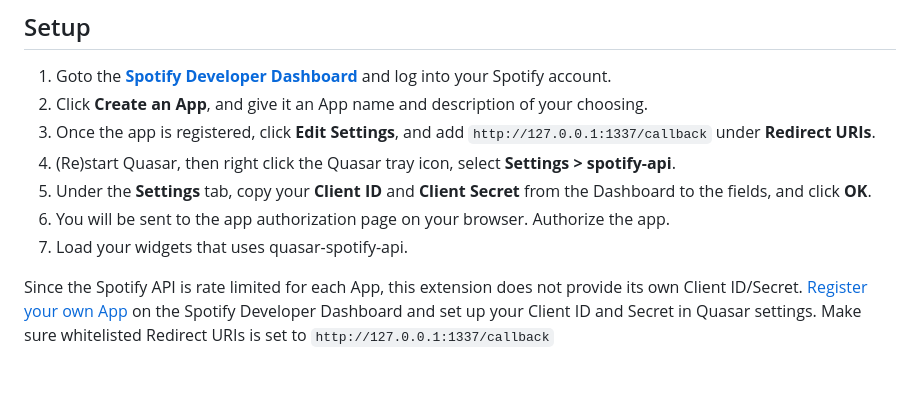
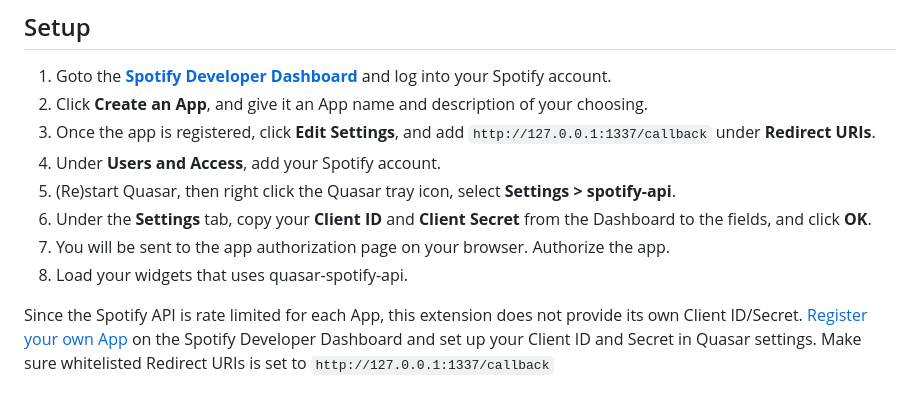
Before and after one commit to r52/quasar-spotify-api, a Markdown page: README.md, the part around the change. Drawn GitHub-style.

Commit message:
Add instructions for user access within the app
This was broken despite being your own app in your own account...

```diff
--- a/README.md
+++ b/README.md
@@ -9,10 +9,11 @@ Spotify API extension and sample widget for [Quasar](https://github.com/r52/quas
 1. Goto the [**Spotify Developer Dashboard**](https://developer.spotify.com/dashboard/) and log into your Spotify account.
 2. Click **Create an App**, and give it an App name and description of your choosing.
 3. Once the app is registered, click **Edit Settings**, and add `http://127.0.0.1:1337/callback` under **Redirect URIs**.
-4. (Re)start Quasar, then right click the Quasar tray icon, select **Settings > spotify-api**.
-5. Under the **Settings** tab, copy your **Client ID** and **Client Secret** from the Dashboard to the fields, and click **OK**.
-6. You will be sent to the app authorization page on your browser. Authorize the app.
-7. Load your widgets that uses quasar-spotify-api.
+4. Under **Users and Access**, add your Spotify account.
+5. (Re)start Quasar, then right click the Quasar tray icon, select **Settings > spotify-api**.
+6. Under the **Settings** tab, copy your **Client ID** and **Client Secret** from the Dashboard to the fields, and click **OK**.
+7. You will be sent to the app authorization page on your browser. Authorize the app.
+8. Load your widgets that uses quasar-spotify-api.
 
 Since the Spotify API is rate limited for each App, this extension does not provide its own Client ID/Secret. [Register your own App](https://developer.spotify.com/dashboard/) on the Spotify Developer Dashboard and set up your Client ID and Secret in Quasar settings. Make sure whitelisted Redirect URIs is set to `http://127.0.0.1:1337/callback`
 
```
